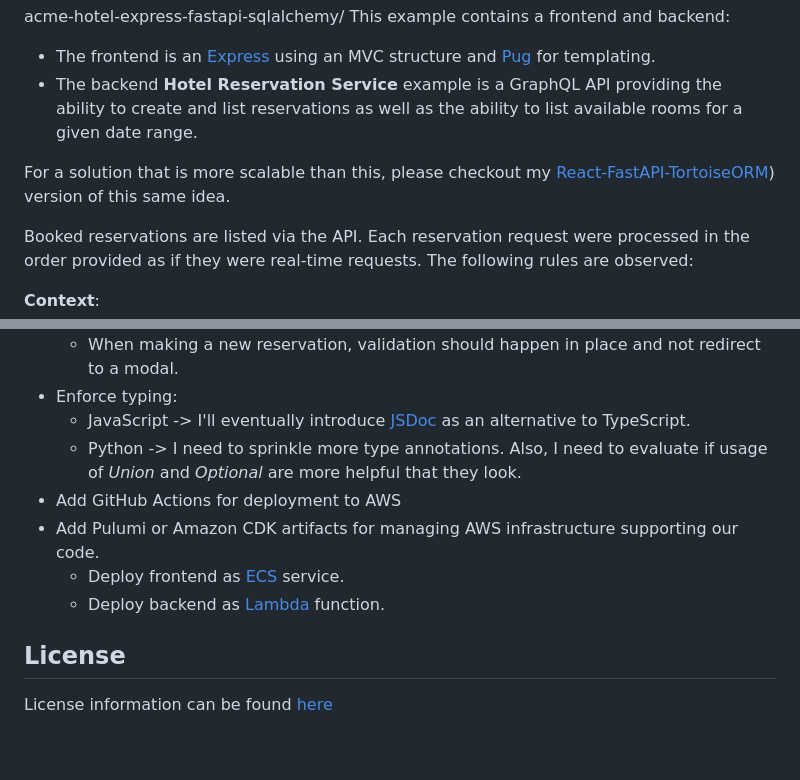
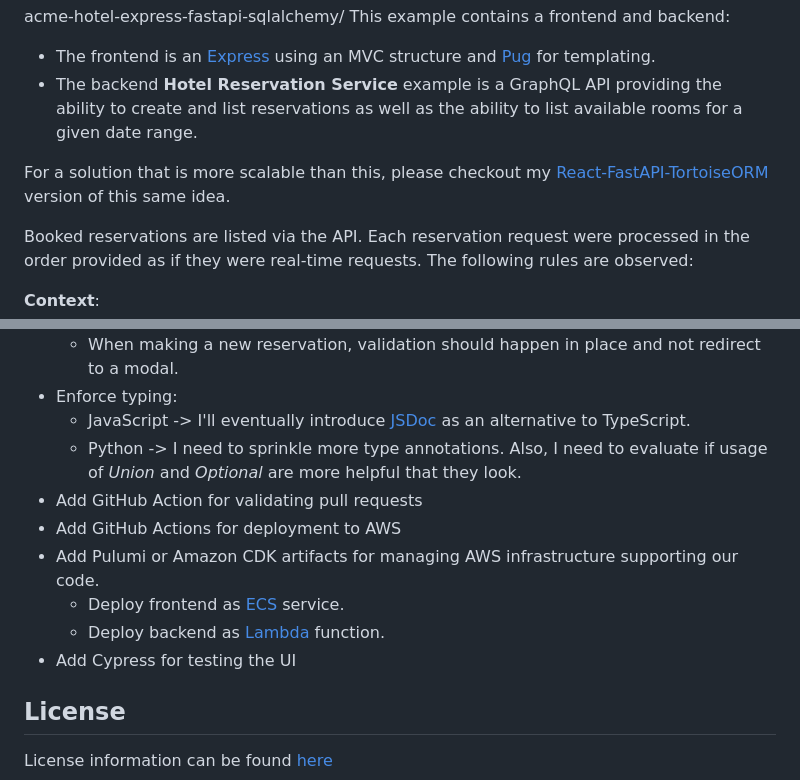
Before and after one commit to WillSams/example-mvc-expressjs-with-python, a Markdown page: README.md, 2 parts joined by grey strips. Rendered like a GitHub page; blank space fills up the shorter version.

Commit message:
Add TODOs regarding UI testing and pull requests

```diff
--- a/README.md
+++ b/README.md
@@ -6,7 +6,8 @@ This example contains a frontend and backend:
 - The frontend is an [Express](https://expressjs.com/) using an MVC structure and [Pug](https://pugjs.org/api/getting-started.html) for templating.
 - The backend **Hotel Reservation Service** example is a GraphQL API providing the ability to create and list reservations as well as the ability to list available rooms for a given date range.
 
-For a solution that is more scalable than this, please checkout my [React-FastAPI-TortoiseORM](https://github.com/WillSams/acme-hotel-react-fastapi-tortoise/)) version of this same idea.
+For a solution that is more scalable than this, please checkout my [React-FastAPI-TortoiseORM](https://github.com/WillSams/acme-hotel-react-fastapi-tortoiseorm/) version of this same idea.
+
 
 Booked reservations are listed via the API. Each reservation request were processed in the order provided as if they were real-time requests. The following rules are observed:
 
@@ -173,10 +174,12 @@ To run these tests, simply execute `npm run test:backend`.
 - Enforce typing:
     - JavaScript -> I'll eventually introduce [JSDoc](https://jsdoc.app/) as an alternative to TypeScript.
     - Python -> I need to sprinkle more type annotations.  Also, I need to evaluate if usage of *Union* and *Optional* are more helpful that they look.
+- Add GitHub Action for validating pull requests
 - Add GitHub Actions for deployment to AWS
 - Add Pulumi or Amazon CDK artifacts for managing AWS infrastructure supporting our code.
     - Deploy frontend as [ECS](https://aws.amazon.com/ecs/) service.
     - Deploy backend as [Lambda](https://aws.amazon.com/lambda/) function.
+- Add Cypress for testing the UI
 
 ## License
 
```
